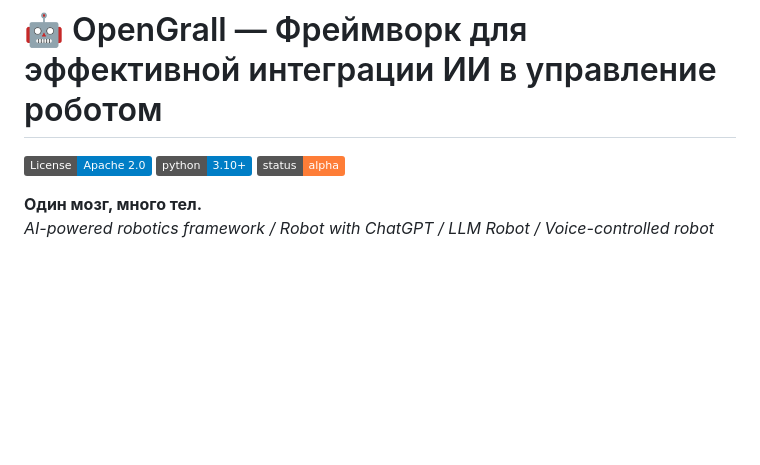
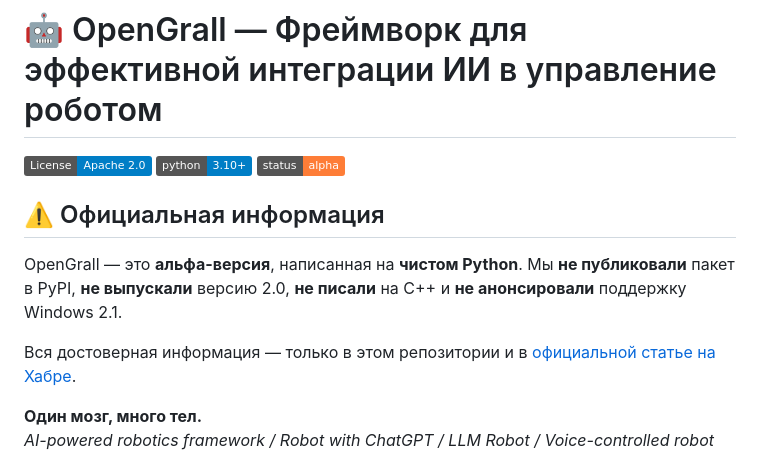
Before and after one commit to Ferum93/OpenGrall, a Markdown page: README.md, the part around the change. Drawn GitHub-style; badges without logos; blank space fills up the shorter version.

```diff
--- a/README.md
+++ b/README.md
@@ -3,6 +3,15 @@
 [![License](https://img.shields.io/badge/License-Apache_2.0-blue.svg)](LICENSE)
 [![Python](https://img.shields.io/badge/python-3.10+-blue.svg)](https://www.python.org/downloads/)
 [![Status](https://img.shields.io/badge/status-alpha-orange.svg)]()
+
+## ⚠️ Официальная информация
+
+OpenGrall — это **альфа-версия**, написанная на **чистом Python**.
+Мы **не публиковали** пакет в PyPI, **не выпускали** версию 2.0,
+**не писали** на C++ и **не анонсировали** поддержку Windows 2.1.
+
+Вся достоверная информация — только в этом репозитории и в
+[официальной статье на Хабре](https://habr.com/ru/articles/...).
 
 **Один мозг, много тел.**
 *AI-powered robotics framework / Robot with ChatGPT / LLM Robot / Voice-controlled robot*
```
